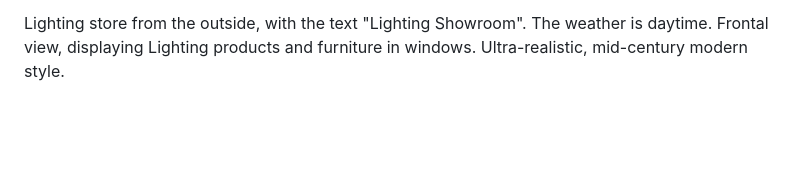
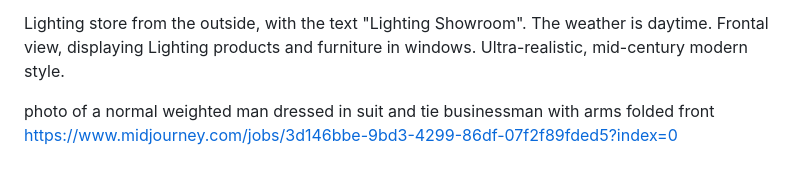
Before and after one commit to cpuncekar/profile-avatars, a Markdown page: README.md, the part around the change. Rendered like a GitHub page; blank space fills up the shorter version.

```diff
--- a/README.md
+++ b/README.md
@@ -70,3 +70,9 @@ https://www.midjourney.com/jobs/c5ed5b07-728e-4379-b98a-48ed9485a7eb
 
 
 Lighting store from the outside, with the text "Lighting Showroom". The weather is daytime. Frontal view, displaying Lighting products and furniture in windows. Ultra-realistic, mid-century modern style.
+
+
+
+
+photo of a normal weighted man dressed in suit and tie businessman with arms folded front
+https://www.midjourney.com/jobs/3d146bbe-9bd3-4299-86df-07f2f89fded5?index=0
```
